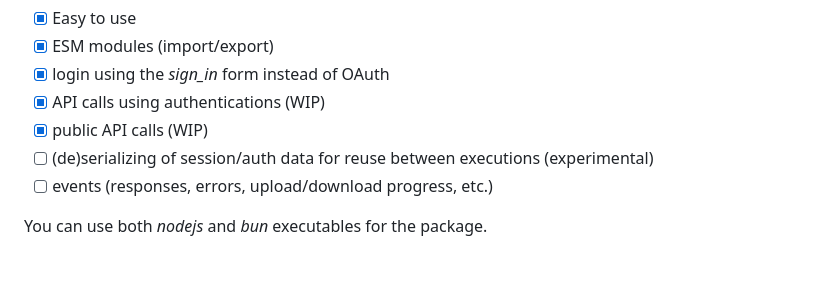
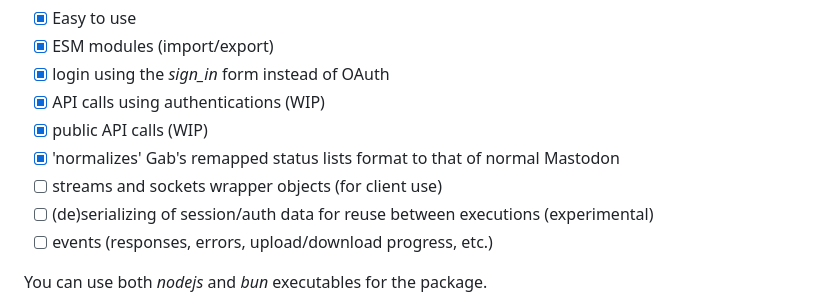
Before and after one commit to TechSavage2/gablib, a Markdown page: README.md, the part around the change. Rendered like a GitHub page; blank space fills up the shorter version.

Commit message:
Features list

```diff
--- a/README.md
+++ b/README.md
@@ -172,6 +172,8 @@ Features
 - [x] login using the _sign_in_ form instead of OAuth
 - [x] API calls using authentications (WIP)
 - [x] public API calls (WIP)
+- [x] 'normalizes' Gab's remapped status lists format to that of normal Mastodon
+- [ ] streams and sockets wrapper objects (for client use)
 - [ ] (de)serializing of session/auth data for reuse between executions (experimental)
 - [ ] events (responses, errors, upload/download progress, etc.)
 
```
